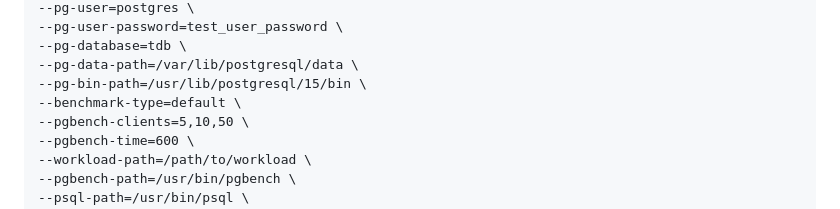
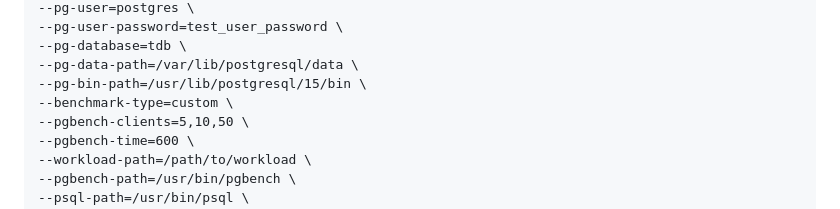
Before and after one commit to TantorLabs/pg_perfbench, a Markdown page: README.md, the part around the change. GitHub-like rendering.

Commit message:
Update README.md
Fix README.md

```diff
--- a/README.md
+++ b/README.md
@@ -207,7 +207,7 @@ python3.11 -m pg_perfbench --mode=benchmark \
 --pg-database=tdb \
 --pg-data-path=/var/lib/postgresql/data \
 --pg-bin-path=/usr/lib/postgresql/15/bin \
---benchmark-type=default \
+--benchmark-type=custom \
 --pgbench-clients=5,10,50 \
 --pgbench-time=600 \
 --workload-path=/path/to/workload \
```
